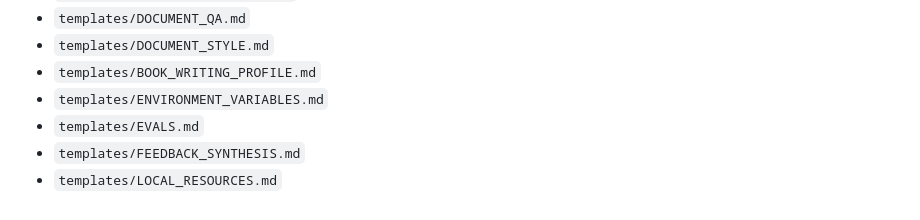
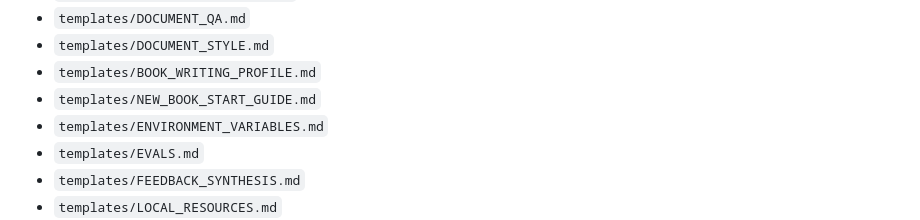
Before and after one commit to punpiti/agent-project-kit, a Markdown page: PACKAGE_CONTENTS.md, the part around the change. GitHub-like rendering.

Commit message:
Add new book project start guide

```diff
--- a/PACKAGE_CONTENTS.md
+++ b/PACKAGE_CONTENTS.md
@@ -94,6 +94,7 @@
 - `templates/DOCUMENT_QA.md`
 - `templates/DOCUMENT_STYLE.md`
 - `templates/BOOK_WRITING_PROFILE.md`
+- `templates/NEW_BOOK_START_GUIDE.md`
 - `templates/ENVIRONMENT_VARIABLES.md`
 - `templates/EVALS.md`
 - `templates/FEEDBACK_SYNTHESIS.md`
```
Also changed, not shown: templates/NEW_BOOK_START_GUIDE.md (added, +150 -0 lines).
